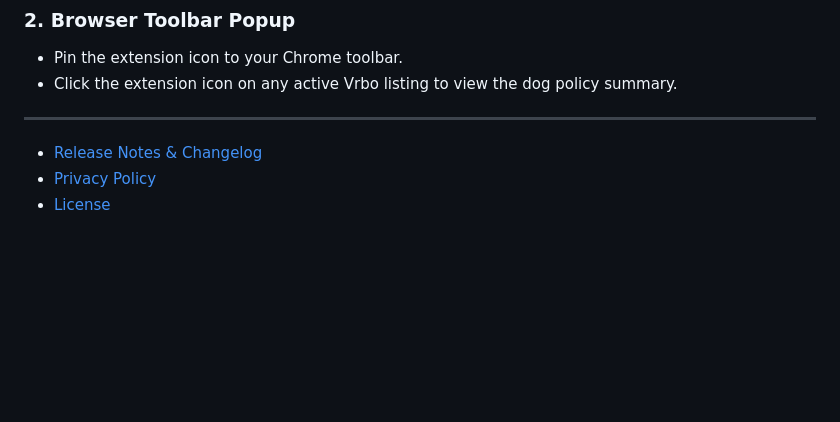
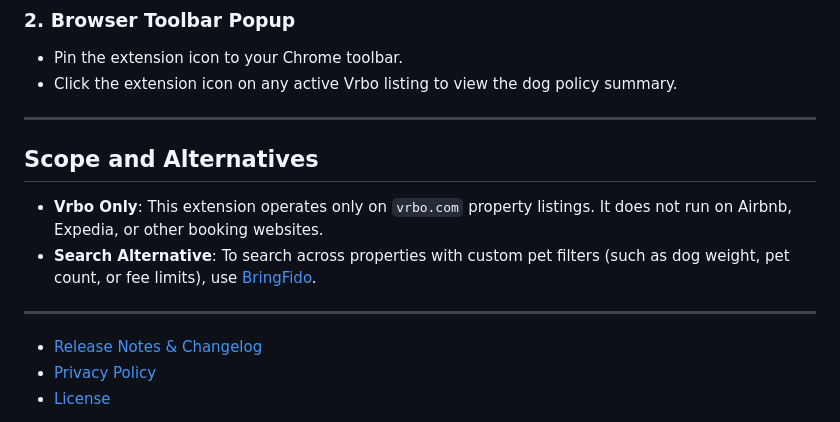
Before and after one commit to curdriceaurora/vrbo-dog-friendly, a Markdown page: README.md, the part around the change. Rendered like a GitHub page; blank space fills up the shorter version.

Commit message:
docs: clarify Vrbo-only scope and recommend BringFido for custom filter searches

```diff
--- a/README.md
+++ b/README.md
@@ -84,6 +84,13 @@ When you visit a listing on `vrbo.com`, the policy card opens in the bottom-righ
 
 ---
 
+## Scope and Alternatives
+
+- **Vrbo Only**: This extension operates only on `vrbo.com` property listings. It does not run on Airbnb, Expedia, or other booking websites.
+- **Search Alternative**: To search across properties with custom pet filters (such as dog weight, pet count, or fee limits), use [BringFido](https://www.bringfido.com).
+
+---
+
 - [Release Notes & Changelog](CHANGELOG.md)
 - [Privacy Policy](PRIVACY.md)
 - [License](LICENSE)
```
